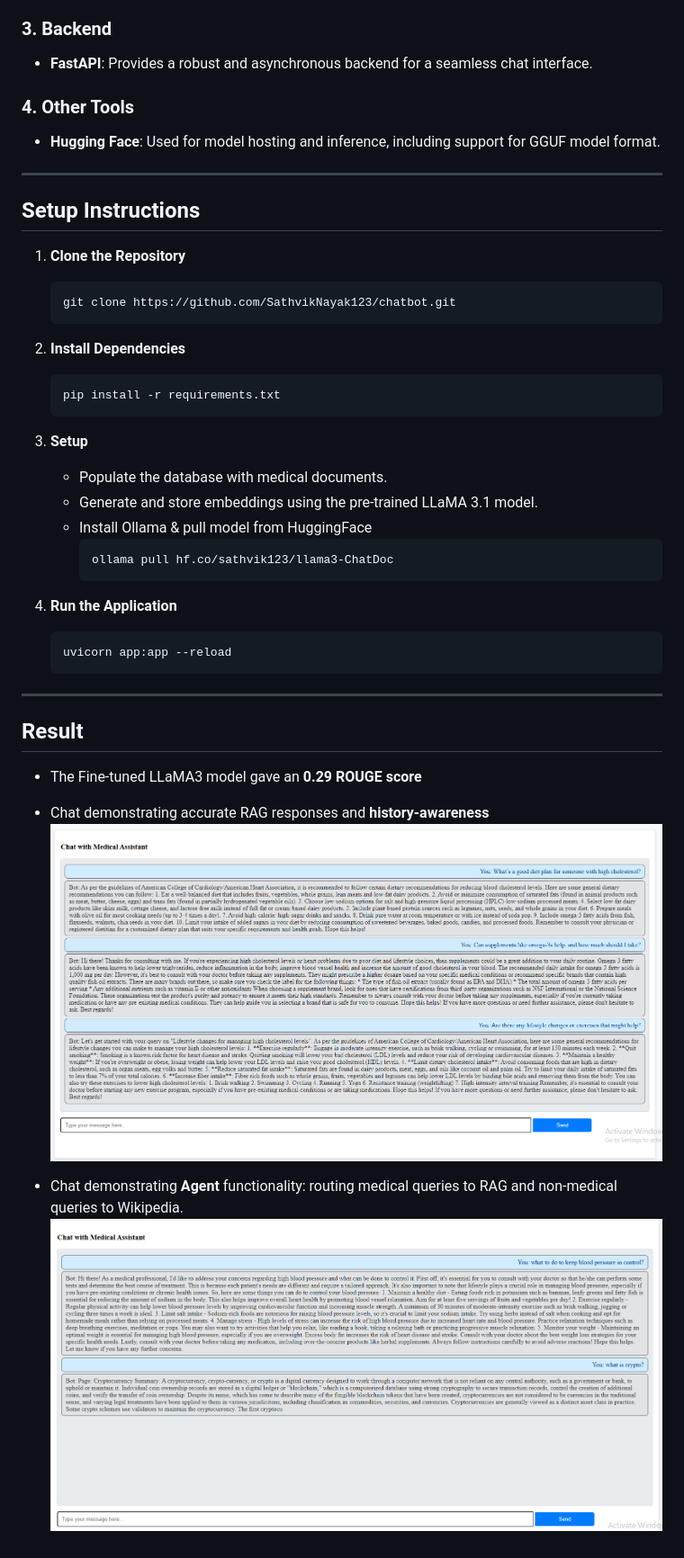
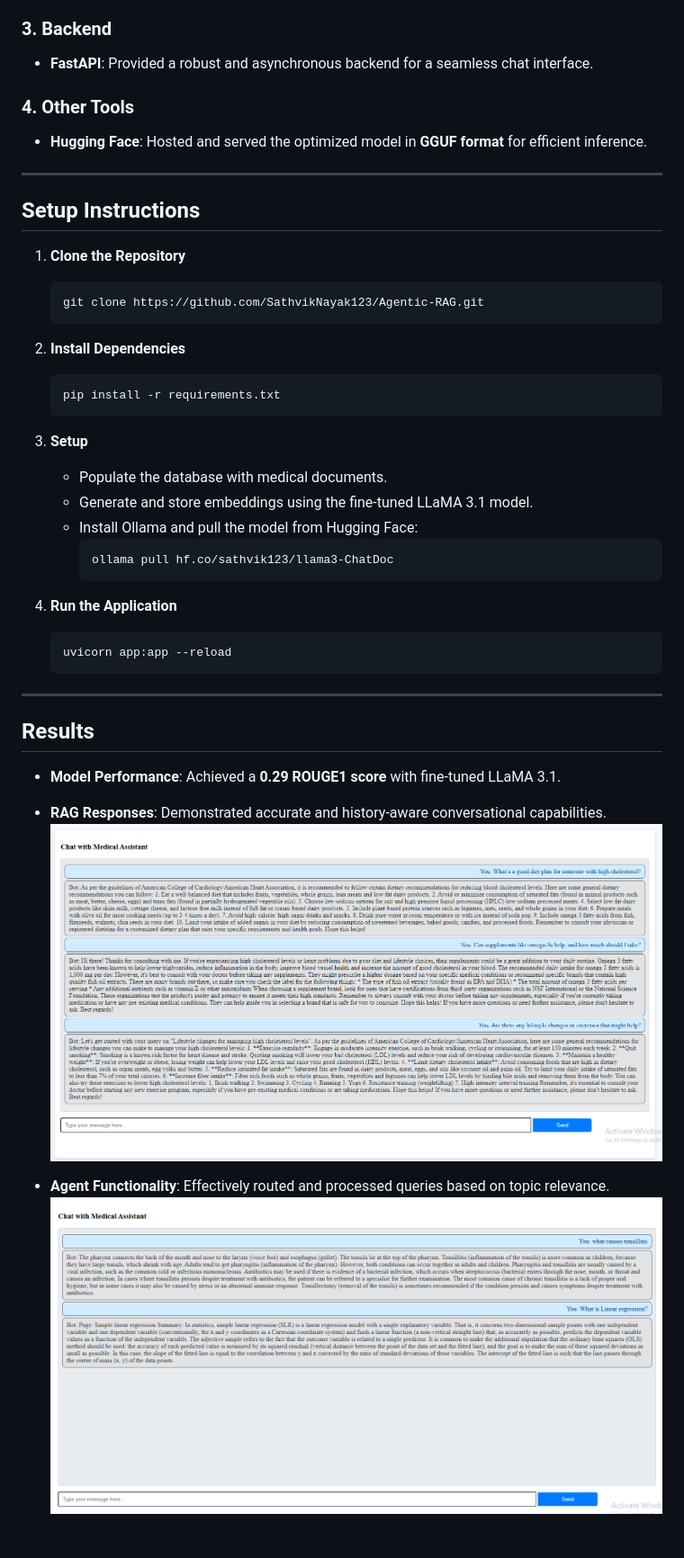
Before and after one commit to SathvikNayak123/Agentic-RAG, a Markdown page: README.md, the part around the change printed below. Shown: that part at 90% size. GitHub-like rendering; pictures changed too: docs/Screenshot 2025-01-09 194922.png (deleted), docs/Screenshot 2025-01-09 222456.png (added).

Commit message:
added_grading_agent

````diff
--- a/README.md
+++ b/README.md
@@ -31,45 +36,51 @@ Built a RAG Medical Assistant with Fine-tuned Llama-3.1-8b model.
 
 ### 3. Backend
-- **FastAPI**: Provides a robust and asynchronous backend for a seamless chat interface.
+
+- **FastAPI**: Provided a robust and asynchronous backend for a seamless chat interface.
 
 ### 4. Other Tools
-- **Hugging Face**: Used for model hosting and inference, including support for GGUF model format.
+
+- **Hugging Face**: Hosted and served the optimized model in **GGUF format** for efficient inference.
 
 ---
 
 ## Setup Instructions
 
 1. **Clone the Repository**
+
    ```bash
-   git clone https://github.com/SathvikNayak123/chatbot.git
+   git clone https://github.com/SathvikNayak123/Agentic-RAG.git
    ```
 
 2. **Install Dependencies**
+
    ```bash
    pip install -r requirements.txt
    ```
 
 3. **Setup**
+
    - Populate the database with medical documents.
-   - Generate and store embeddings using the pre-trained LLaMA 3.1 model.
-   - Install Ollama & pull model from HuggingFace
-        ```bash
-        ollama pull hf.co/sathvik123/llama3-ChatDoc
-        ```
+   - Generate and store embeddings using the fine-tuned LLaMA 3.1 model.
+   - Install Ollama and pull the model from Hugging Face:
+     ```bash
+     ollama pull hf.co/sathvik123/llama3-ChatDoc
+     ```
 
 4. **Run the Application**
+
    ```bash
    uvicorn app:app --reload
    ```
 
 ---
 
-## Result
+## Results
 
-- The Fine-tuned LLaMA3 model gave an **0.29 ROUGE score**
+- **Model Performance**: Achieved a **0.29 ROUGE1 score** with fine-tuned LLaMA 3.1.
 
-- Chat demonstrating accurate RAG responses and **history-awareness**
-![sample-chat](docs/Screenshot%202024-12-16%20160214.png)
+- **RAG Responses**: Demonstrated accurate and history-aware conversational capabilities.
+![pic3](docs/Screenshot%202024-12-16%20160214.png)
 
-- Chat demonstrating **Agent** functionality: routing medical queries to RAG and non-medical queries to Wikipedia.
-![sample-chat](docs/Screenshot%202025-01-09%20194922.png)
+- **Agent Functionality**: Effectively routed and processed queries based on topic relevance.
+![pic4](docs/Screenshot%202025-01-09%20222456.png)
````
Also changed, not shown: other parts of README.md (+21 -16 lines), docs/graph.png (added), 4 other files.
